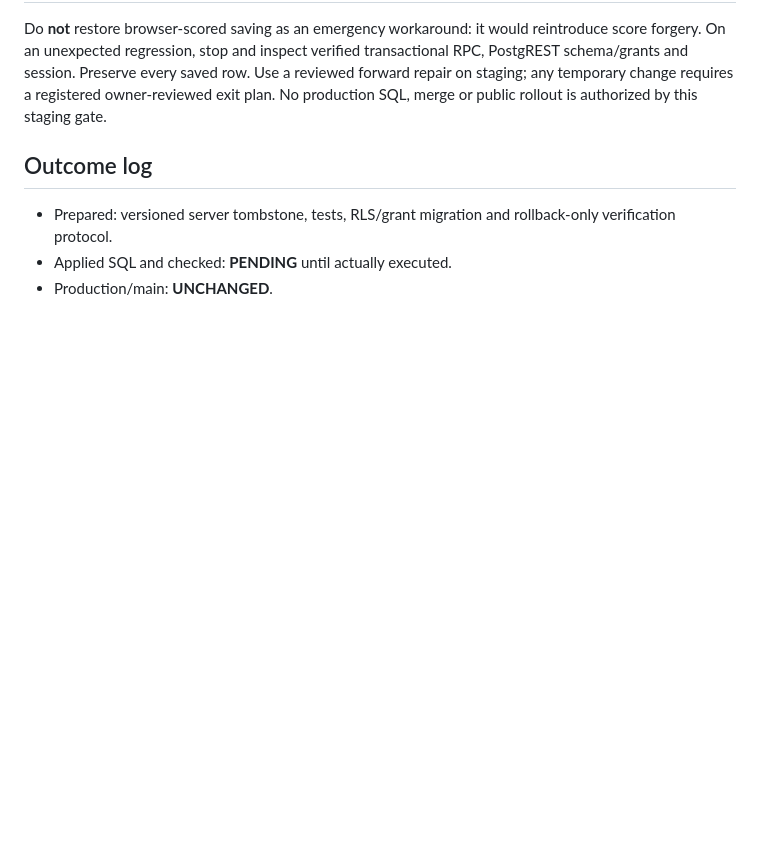
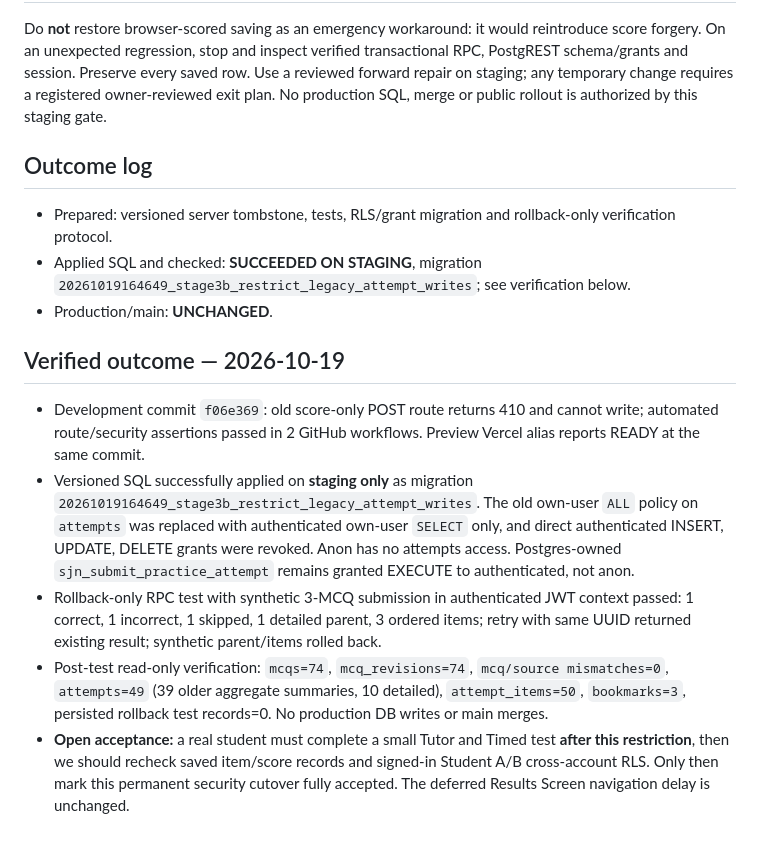
Before and after one commit to sumairniz/SJN-MDCAT-LMS, a Markdown page: docs/SJN-PHASE4-STAGE3B-LEGACY-WRITER-RETIREMENT.md, the part around the change. Rendered like a GitHub page; blank space fills up the shorter version.

```diff
--- a/docs/SJN-PHASE4-STAGE3B-LEGACY-WRITER-RETIREMENT.md
+++ b/docs/SJN-PHASE4-STAGE3B-LEGACY-WRITER-RETIREMENT.md
@@ -21,5 +21,13 @@ Do **not** restore browser-scored saving as an emergency workaround: it would re
 ## Outcome log
 
 - Prepared: versioned server tombstone, tests, RLS/grant migration and rollback-only verification protocol.
-- Applied SQL and checked: **PENDING** until actually executed.
+- Applied SQL and checked: **SUCCEEDED ON STAGING**, migration `20261019164649_stage3b_restrict_legacy_attempt_writes`; see verification below.
 - Production/main: **UNCHANGED**.
+
+## Verified outcome — 2026-10-19
+
+- Development commit `f06e369`: old score-only POST route returns 410 and cannot write; automated route/security assertions passed in 2 GitHub workflows. Preview Vercel alias reports READY at the same commit.
+- Versioned SQL successfully applied on **staging only** as migration `20261019164649_stage3b_restrict_legacy_attempt_writes`. The old own-user `ALL` policy on `attempts` was replaced with authenticated own-user `SELECT` only, and direct authenticated INSERT, UPDATE, DELETE grants were revoked. Anon has no attempts access. Postgres-owned `sjn_submit_practice_attempt` remains granted EXECUTE to authenticated, not anon.
+- Rollback-only RPC test with synthetic 3-MCQ submission in authenticated JWT context passed: 1 correct, 1 incorrect, 1 skipped, 1 detailed parent, 3 ordered items; retry with same UUID returned existing result; synthetic parent/items rolled back.
+- Post-test read-only verification: `mcqs=74`, `mcq_revisions=74`, `mcq/source mismatches=0`, `attempts=49` (39 older aggregate summaries, 10 detailed), `attempt_items=50`, `bookmarks=3`, persisted rollback test records=0. No production DB writes or main merges.
+- **Open acceptance:** a real student must complete a small Tutor and Timed test **after this restriction**, then we should recheck saved item/score records and signed-in Student A/B cross-account RLS. Only then mark this permanent security cutover fully accepted. The deferred Results Screen navigation delay is unchanged.
```
Also changed, not shown: docs/SJN-LMS-MASTER-DEVELOPMENT-PLAN.md (+9 -0 lines).
